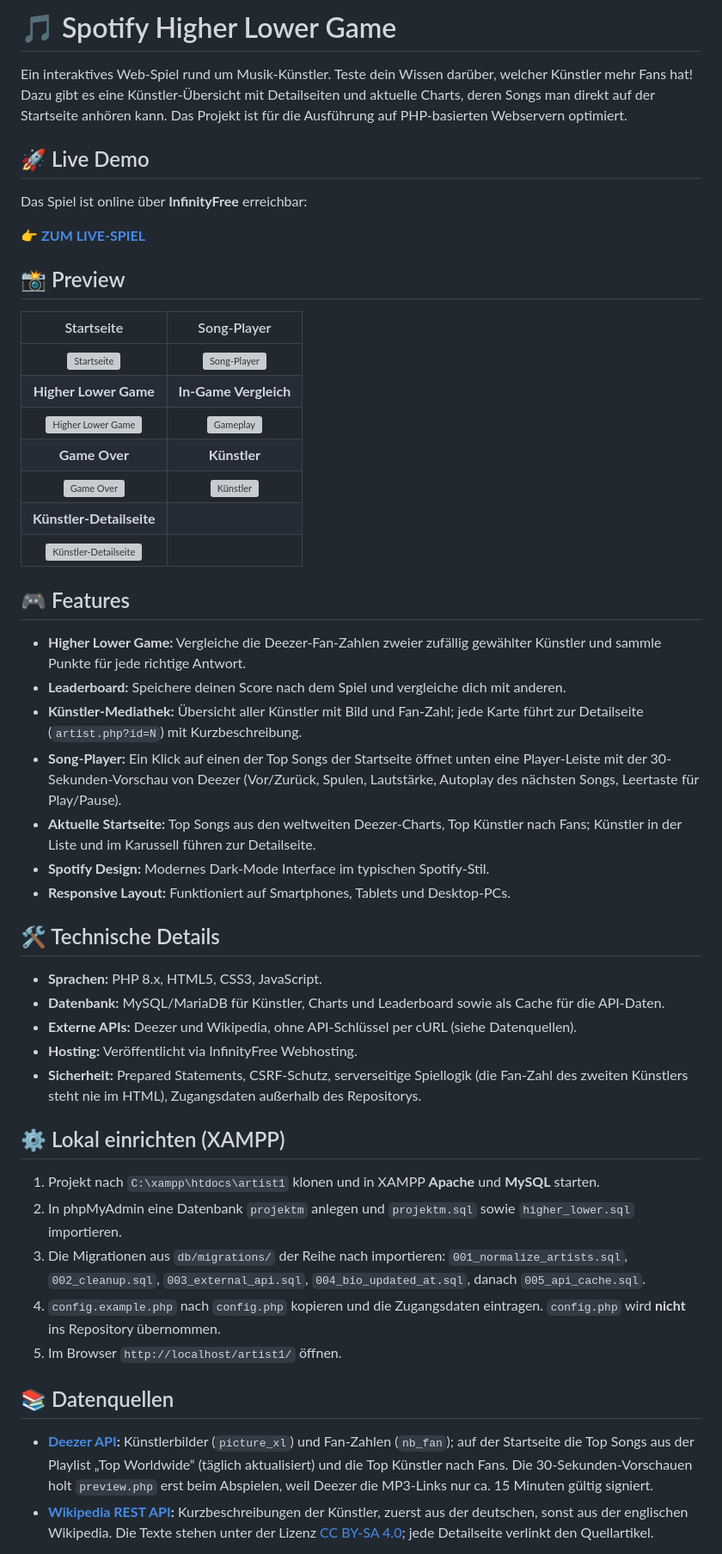
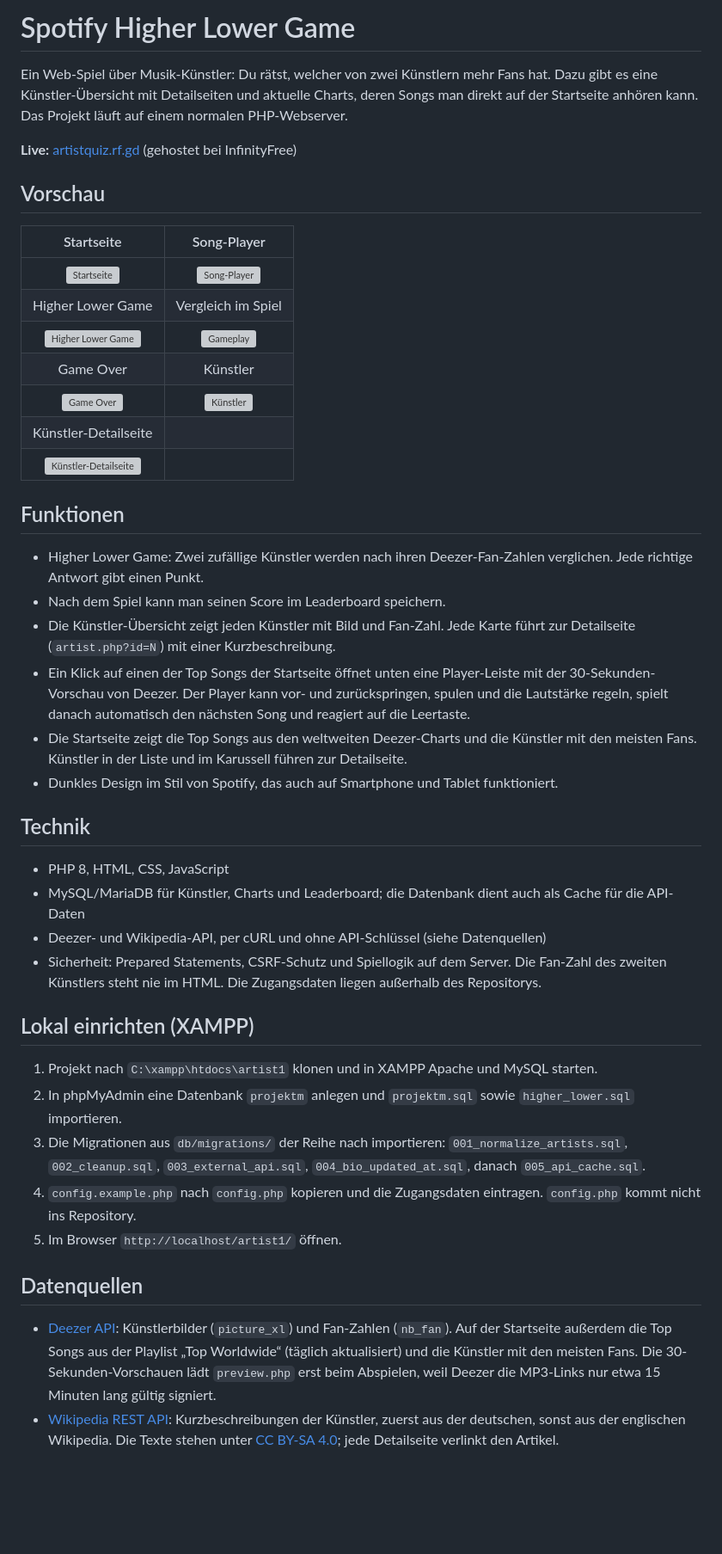
Before and after one commit to melfete/artist1, a Markdown page: README.md, the part around one of its changes. Shown at 86% size. Drawn GitHub-style; blank space fills up the shorter version; grey boxes are pictures that could not be loaded.

Commit message:
README sprachlich überarbeitet
Co-Authored-By: Claude Opus 5.5 <noreply@anthropic.com>
Claude-Session: https://claude.ai/code/session_01Cm784YNHmcxrveszQMjdeg

```diff
--- a/README.md
+++ b/README.md
@@ -1,58 +1,50 @@
-# 🎵 Spotify Higher Lower Game
+# Spotify Higher Lower Game
 
-Ein interaktives Web-Spiel rund um Musik-Künstler. Teste dein Wissen darüber, welcher Künstler mehr Fans hat! Dazu gibt es eine Künstler-Übersicht mit Detailseiten und aktuelle Charts, deren Songs man direkt auf der Startseite anhören kann. Das Projekt ist für die Ausführung auf PHP-basierten Webservern optimiert.
+Ein Web-Spiel über Musik-Künstler: Du rätst, welcher von zwei Künstlern mehr Fans hat. Dazu gibt es eine Künstler-Übersicht mit Detailseiten und aktuelle Charts, deren Songs man direkt auf der Startseite anhören kann. Das Projekt läuft auf einem normalen PHP-Webserver.
 
-## 🚀 Live Demo
+**Live:** [artistquiz.rf.gd](https://artistquiz.rf.gd/) (gehostet bei InfinityFree)
 
-Das Spiel ist online über **InfinityFree** erreichbar:
-
-👉 [**ZUM LIVE-SPIEL**](https://artistquiz.rf.gd/)
-
-## 📸 Preview
+## Vorschau
 
 | Startseite | Song-Player |
 | :---: | :---: |
 | ![Startseite](image/PreviewStartseite.png) | ![Song-Player](image/PreviewSongPlayer.png) |
-| **Higher Lower Game** | **In-Game Vergleich** |
+| Higher Lower Game | Vergleich im Spiel |
 | ![Higher Lower Game](image/PreviewGameStart.png) | ![Gameplay](image/PreviewHigherLowerGame.png) |
-| **Game Over** | **Künstler** |
+| Game Over | Künstler |
 | ![Game Over](image/PreviewGameOver.png) | ![Künstler](image/PreviewArtists.png) |
-| **Künstler-Detailseite** | |
+| Künstler-Detailseite | |
 | ![Künstler-Detailseite](image/PreviewArtistDetail.png) | |
 
-## 🎮 Features
+## Funktionen
 
-* **Higher Lower Game:** Vergleiche die Deezer-Fan-Zahlen zweier zufällig gewählter Künstler und sammle Punkte für jede richtige Antwort.
-* **Leaderboard:** Speichere deinen Score nach dem Spiel und vergleiche dich mit anderen.
-* **Künstler-Mediathek:** Übersicht aller Künstler mit Bild und Fan-Zahl; jede Karte führt zur Detailseite (`artist.php?id=N`) mit Kurzbeschreibung.
-* **Song-Player:** Ein Klick auf einen der Top Songs der Startseite öffnet unten eine Player-Leiste mit der 30-Sekunden-Vorschau von Deezer (Vor/Zurück, Spulen, Lautstärke, Autoplay des nächsten Songs, Leertaste für Play/Pause).
-* **Aktuelle Startseite:** Top Songs aus den weltweiten Deezer-Charts, Top Künstler nach Fans; Künstler in der Liste und im Karussell führen zur Detailseite.
-* **Spotify Design:** Modernes Dark-Mode Interface im typischen Spotify-Stil.
-* **Responsive Layout:** Funktioniert auf Smartphones, Tablets und Desktop-PCs.
+* Higher Lower Game: Zwei zufällige Künstler werden nach ihren Deezer-Fan-Zahlen verglichen. Jede richtige Antwort gibt einen Punkt.
+* Nach dem Spiel kann man seinen Score im Leaderboard speichern.
+* Die Künstler-Übersicht zeigt jeden Künstler mit Bild und Fan-Zahl. Jede Karte führt zur Detailseite (`artist.php?id=N`) mit einer Kurzbeschreibung.
+* Ein Klick auf einen der Top Songs der Startseite öffnet unten eine Player-Leiste mit der 30-Sekunden-Vorschau von Deezer. Der Player kann vor- und zurückspringen, spulen und die Lautstärke regeln, spielt danach automatisch den nächsten Song und reagiert auf die Leertaste.
+* Die Startseite zeigt die Top Songs aus den weltweiten Deezer-Charts und die Künstler mit den meisten Fans. Künstler in der Liste und im Karussell führen zur Detailseite.
+* Dunkles Design im Stil von Spotify, das auch auf Smartphone und Tablet funktioniert.
 
-## 🛠️ Technische Details
+## Technik
 
-* **Sprachen:** PHP 8.x, HTML5, CSS3, JavaScript.
-* **Datenbank:** MySQL/MariaDB für Künstler, Charts und Leaderboard sowie als Cache für die API-Daten.
-* **Externe APIs:** Deezer und Wikipedia, ohne API-Schlüssel per cURL (siehe Datenquellen).
-* **Hosting:** Veröffentlicht via InfinityFree Webhosting.
-* **Sicherheit:** Prepared Statements, CSRF-Schutz, serverseitige Spiellogik (die Fan-Zahl des zweiten Künstlers steht nie im HTML), Zugangsdaten außerhalb des Repositorys.
+* PHP 8, HTML, CSS, JavaScript
+* MySQL/MariaDB für Künstler, Charts und Leaderboard; die Datenbank dient auch als Cache für die API-Daten
+* Deezer- und Wikipedia-API, per cURL und ohne API-Schlüssel (siehe Datenquellen)
+* Sicherheit: Prepared Statements, CSRF-Schutz und Spiellogik auf dem Server. Die Fan-Zahl des zweiten Künstlers steht nie im HTML. Die Zugangsdaten liegen außerhalb des Repositorys.
 
-## ⚙️ Lokal einrichten (XAMPP)
+## Lokal einrichten (XAMPP)
 
-1. Projekt nach `C:\xampp\htdocs\artist1` klonen und in XAMPP **Apache** und **MySQL** starten.
+1. Projekt nach `C:\xampp\htdocs\artist1` klonen und in XAMPP Apache und MySQL starten.
 2. In phpMyAdmin eine Datenbank `projektm` anlegen und `projektm.sql` sowie `higher_lower.sql` importieren.
 3. Die Migrationen aus `db/migrations/` der Reihe nach importieren:
    `001_normalize_artists.sql`, `002_cleanup.sql`, `003_external_api.sql`, `004_bio_updated_at.sql`, danach `005_api_cache.sql`.
 4. `config.example.php` nach `config.php` kopieren und die Zugangsdaten eintragen.
-   `config.php` wird **nicht** ins Repository übernommen.
+   `config.php` kommt nicht ins Repository.
 5. Im Browser `http://localhost/artist1/` öffnen.
 
-## 📚 Datenquellen
+## Datenquellen
 
-* **[Deezer API](https://developers.deezer.com/api):** Künstlerbilder (`picture_xl`) und Fan-Zahlen (`nb_fan`);
-  auf der Startseite die Top Songs aus der Playlist „Top Worldwide“ (täglich aktualisiert) und die Top Künstler nach Fans.
-  Die 30-Sekunden-Vorschauen holt `preview.php` erst beim Abspielen, weil Deezer die MP3-Links nur ca. 15 Minuten gültig signiert.
-* **[Wikipedia REST API](https://de.wikipedia.org/api/rest_v1/):** Kurzbeschreibungen der Künstler, zuerst aus der deutschen, sonst aus der englischen Wikipedia.
-  Die Texte stehen unter der Lizenz [CC BY-SA 4.0](https://creativecommons.org/licenses/by-sa/4.0/deed.de); jede Detailseite verlinkt den Quellartikel.
+* [Deezer API](https://developers.deezer.com/api): Künstlerbilder (`picture_xl`) und Fan-Zahlen (`nb_fan`). Auf der Startseite außerdem die Top Songs aus der Playlist „Top Worldwide“ (täglich aktualisiert) und die Künstler mit den meisten Fans.
+  Die 30-Sekunden-Vorschauen lädt `preview.php` erst beim Abspielen, weil Deezer die MP3-Links nur etwa 15 Minuten lang gültig signiert.
+* [Wikipedia REST API](https://de.wikipedia.org/api/rest_v1/): Kurzbeschreibungen der Künstler, zuerst aus der deutschen, sonst aus der englischen Wikipedia. Die Texte stehen unter [CC BY-SA 4.0](https://creativecommons.org/licenses/by-sa/4.0/deed.de); jede Detailseite verlinkt den Artikel.
 
```
Also changed, not shown: other parts of README.md (+8 -11 lines).
